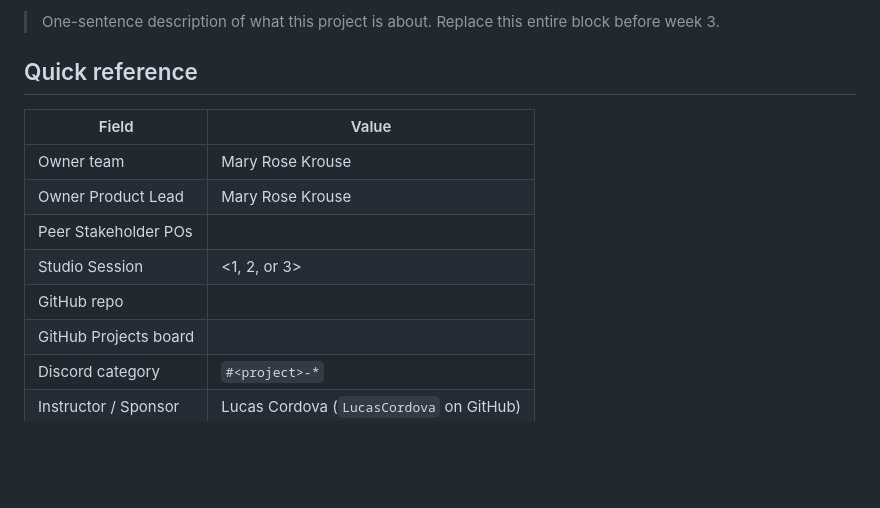
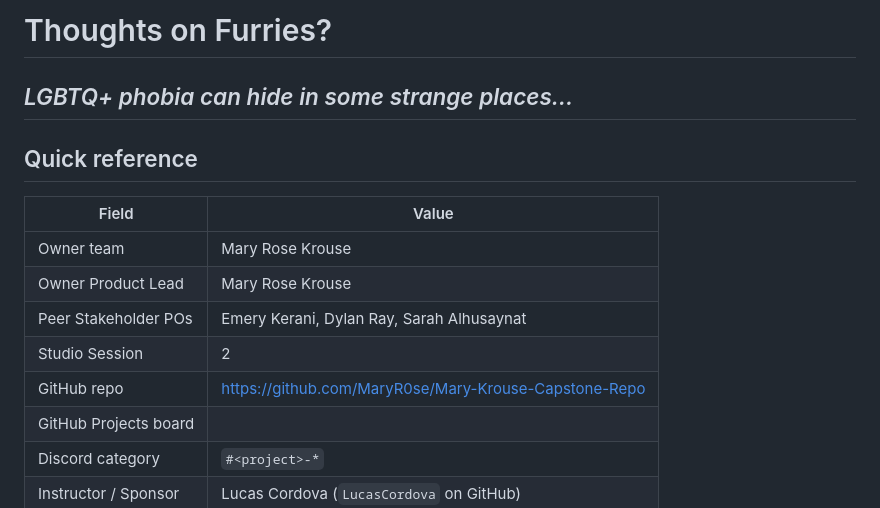
Before and after one commit to MaryR0se/Mary-Krouse-Capstone-Repo, a Markdown page: README.md, the part around the change. GitHub-like rendering; blank space fills up the shorter version.

```diff
--- a/README.md
+++ b/README.md
@@ -1,6 +1,5 @@
-# <Project Name>
-
-> One-sentence description of what this project is about. Replace this entire block before week 3.
+# Thoughts on Furries?
+## *LGBTQ+ phobia can hide in some strange places…*
 
 ## Quick reference
 
@@ -8,9 +7,9 @@
 |-------|-------|
 | Owner team | Mary Rose Krouse |
 | Owner Product Lead | Mary Rose Krouse |
-| Peer Stakeholder POs |  |
-| Studio Session | <1, 2, or 3> |
-| GitHub repo | <link to this repo> |
+| Peer Stakeholder POs | Emery Kerani, Dylan Ray, Sarah Alhusaynat |
+| Studio Session | 2 |
+| GitHub repo | https://github.com/MaryR0se/Mary-Krouse-Capstone-Repo |
 | GitHub Projects board | <link> |
 | Discord category | `#<project>-*` |
 | Instructor / Sponsor | Lucas Cordova (`LucasCordova` on GitHub) |
```
